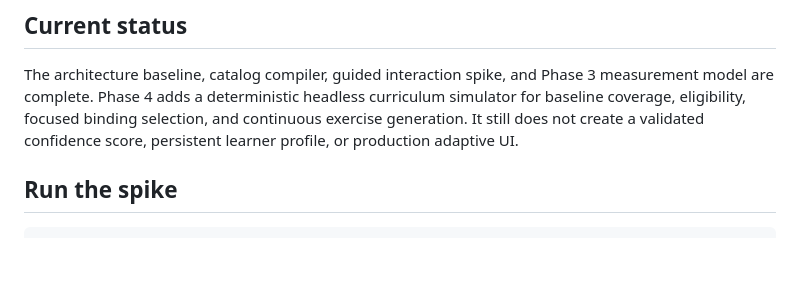
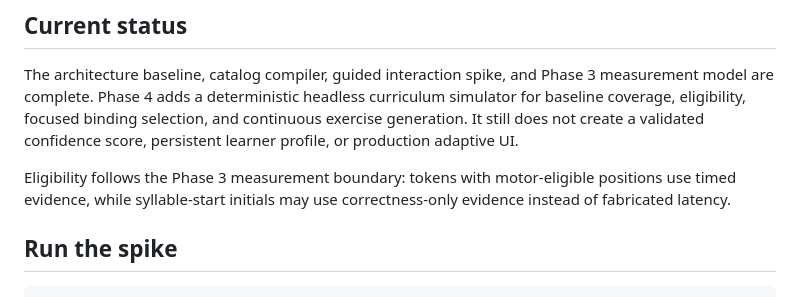
Before and after one commit to a20030824/bopomofo-trainer, a Markdown page: README.md, the part around the change. GitHub-like rendering; blank space fills up the shorter version.

Commit message:
Document curriculum evidence routes

```diff
--- a/README.md
+++ b/README.md
@@ -7,6 +7,8 @@ The first product shows Traditional Chinese context together with the complete B
 ## Current status
 
 The architecture baseline, catalog compiler, guided interaction spike, and Phase 3 measurement model are complete. Phase 4 adds a deterministic headless curriculum simulator for baseline coverage, eligibility, focused binding selection, and continuous exercise generation. It still does not create a validated confidence score, persistent learner profile, or production adaptive UI.
+
+Eligibility follows the Phase 3 measurement boundary: tokens with motor-eligible positions use timed evidence, while syllable-start initials may use correctness-only evidence instead of fabricated latency.
 
 ## Run the spike
 
```
